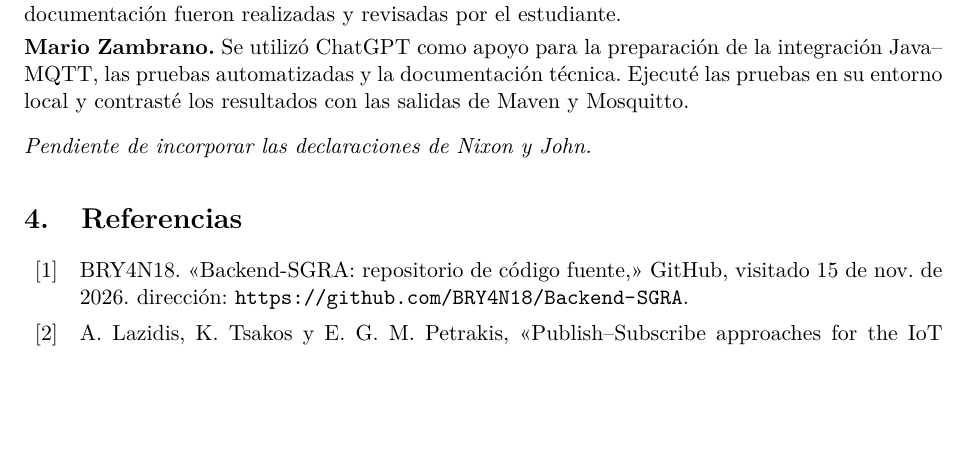
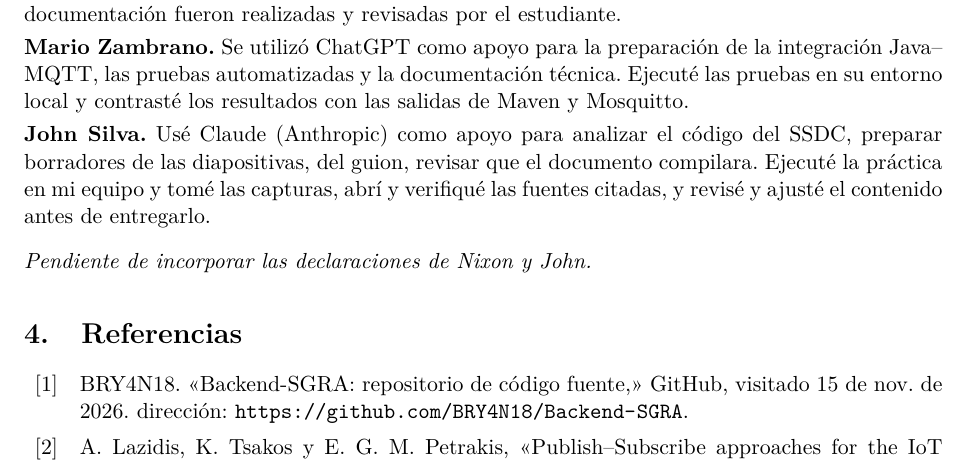
Before and after one commit to Yukisan-uwo/GA-SUM-01-EXP-1-Exposicion-1er-Corte-Analisis-de-un-Sistema-Distribuido-Real-Grupo-MPSZ, a LaTeX document (notas.tex): part of page 4 of 5, cut so that both start at the same text, the shorter picture padded with empty space. Compiled offline with pdfLaTeX.

Commit message:
Agrega mi declaración de uso de IA en las notas

```diff
--- a/notas.tex
+++ b/notas.tex
@@ -70,6 +70,9 @@ La presentación dura hasta 12 minutos. Cada integrante dispone de unos
 
 \textbf{Mario Zambrano.} Se utilizó ChatGPT como apoyo para la preparación de la integración Java--MQTT, las pruebas automatizadas y la documentación técnica. Ejecuté las pruebas en su entorno local y contrasté los resultados con las salidas de Maven y Mosquitto.
 
+\textbf{John Silva.} Usé Claude (Anthropic) como apoyo para analizar el código del SSDC, preparar borradores de las diapositivas, del guion, revisar que el documento compilara. Ejecuté la práctica en mi equipo y tomé las capturas, abrí y verifiqué las fuentes citadas, y revisé y ajusté el contenido antes de entregarlo.
+
+
 \medskip
 \emph{Pendiente de incorporar las declaraciones
 de Nixon y John.}
```
